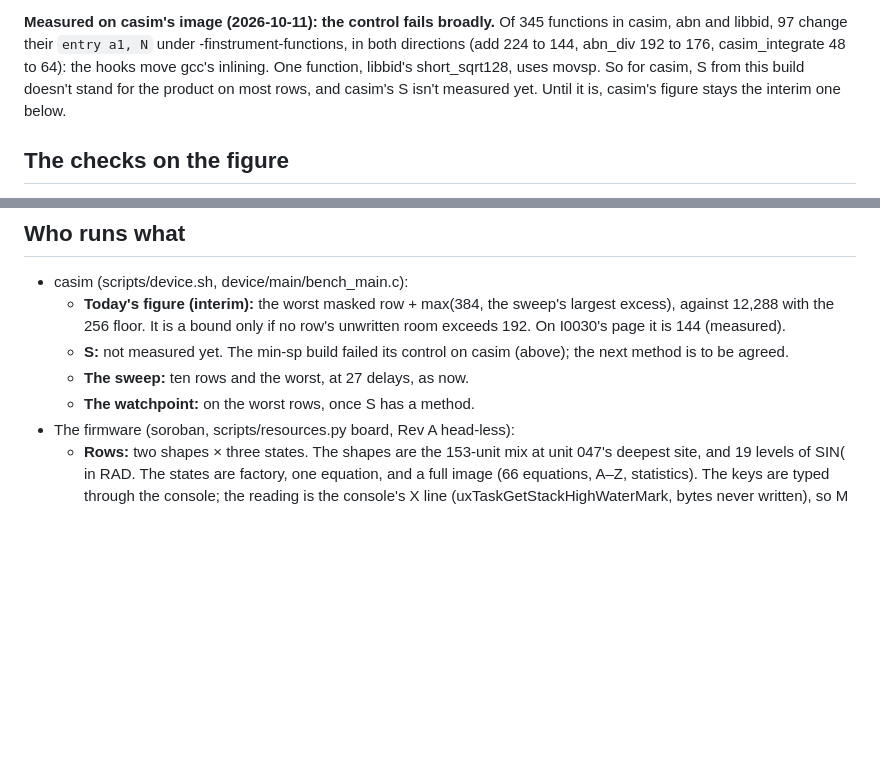
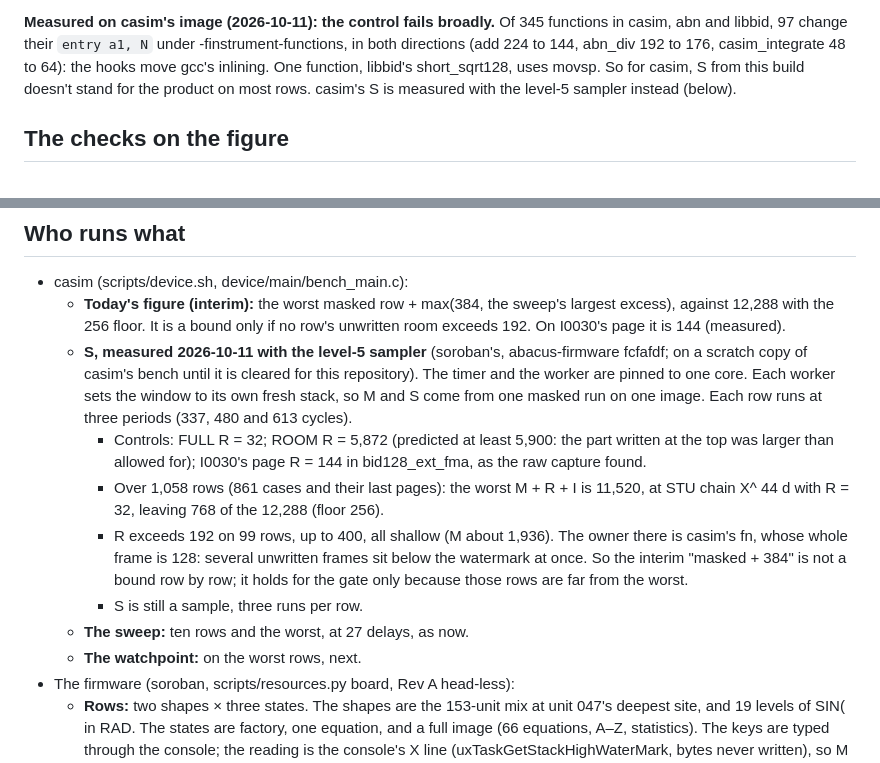
Before and after one commit to cpuchip/casimir, a Markdown page: docs/stack-gate.md, 2 parts joined by grey strips. GitHub-like rendering; blank space fills up the shorter version.

Commit message:
docs/stack-gate.md: casim's S measured with the level-5 sampler
On a scratch copy of the bench with soroban's sampler (abacus-firmware
fcfafdf; casim #7127): controls FULL 32 and ROOM 5,872, I0030 144 in
bid128_ext_fma; the worst M + R + I is 11,520 (STU chain X^ 44 d, R 32),
and 99 shallow rows have R over 192, up to 400 (several unwritten frames
under fn), so masked + 384 is not a bound row by row.

Co-Authored-By: Claude Opus 5.5 <noreply@anthropic.com>

```diff
--- a/docs/stack-gate.md
+++ b/docs/stack-gate.md
@@ -74,8 +74,8 @@ its calls. A row whose deepest function reaches one gets the watchpoint, or adds
 **Measured on casim's image (2026-10-11): the control fails broadly.** Of 345 functions in casim, abn and libbid, 97
 change their `entry a1, N` under -finstrument-functions, in both directions (add 224 to 144, abn_div 192 to 176,
 casim_integrate 48 to 64): the hooks move gcc's inlining. One function, libbid's short_sqrt128, uses movsp. So for
-casim, S from this build doesn't stand for the product on most rows, and casim's S isn't measured yet. Until it is,
-casim's figure stays the interim one below.
+casim, S from this build doesn't stand for the product on most rows. casim's S is measured with the level-5 sampler
+instead (below).
 
 ## The checks on the figure
 
@@ -94,9 +94,20 @@ casim's figure stays the interim one below.
 - casim (scripts/device.sh, device/main/bench_main.c):
   - **Today's figure (interim):** the worst masked row + max(384, the sweep's largest excess), against 12,288 with the
     256 floor. It is a bound only if no row's unwritten room exceeds 192. On I0030's page it is 144 (measured).
-  - **S:** not measured yet. The min-sp build failed its control on casim (above); the next method is to be agreed.
+  - **S, measured 2026-10-11 with the level-5 sampler** (soroban's, abacus-firmware fcfafdf; on a scratch copy of
+    casim's bench until it is cleared for this repository). The timer and the worker are pinned to one core. Each
+    worker sets the window to its own fresh stack, so M and S come from one masked run on one image. Each row runs at
+    three periods (337, 480 and 613 cycles).
+    - Controls: FULL R = 32; ROOM R = 5,872 (predicted at least 5,900: the part written at the top was larger than
+      allowed for); I0030's page R = 144 in bid128_ext_fma, as the raw capture found.
+    - Over 1,058 rows (861 cases and their last pages): the worst M + R + I is 11,520, at STU chain X^ 44 d with R = 32,
+      leaving 768 of the 12,288 (floor 256).
+    - R exceeds 192 on 99 rows, up to 400, all shallow (M about 1,936). The owner there is casim's fn, whose whole
+      frame is 128: several unwritten frames sit below the watermark at once. So the interim "masked + 384" is not a
+      bound row by row; it holds for the gate only because those rows are far from the worst.
+    - S is still a sample, three runs per row.
   - **The sweep:** ten rows and the worst, at 27 delays, as now.
-  - **The watchpoint:** on the worst rows, once S has a method.
+  - **The watchpoint:** on the worst rows, next.
 - The firmware (soroban, scripts/resources.py board, Rev A head-less):
   - **Rows:** two shapes × three states. The shapes are the 153-unit mix at unit 047's deepest site, and 19 levels of
     SIN( in RAD. The states are factory, one equation, and a full image (66 equations, A–Z, statistics). The keys are
```
